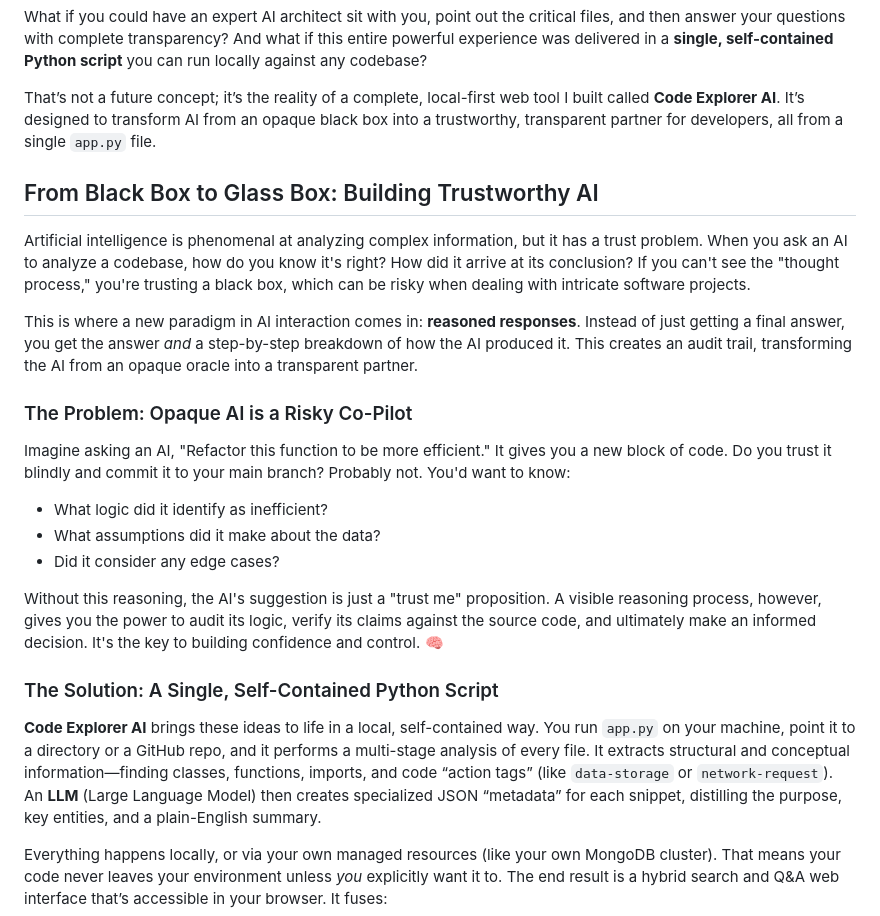
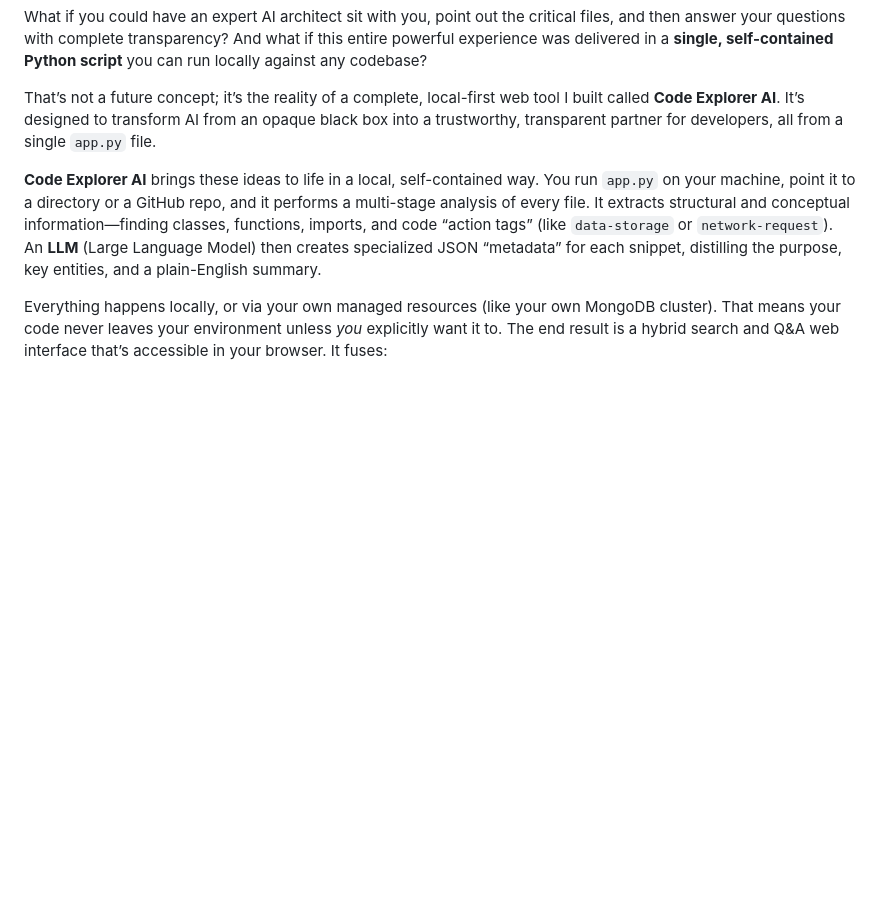
Before and after one commit to ranfysvalle02/code-xplorer, a Markdown page: README.md, the part around the change. GitHub-like rendering; blank space fills up the shorter version.

```diff
--- a/README.md
+++ b/README.md
@@ -7,24 +7,6 @@ We've all been there: starting a new job or joining a new team, you're faced wit
 What if you could have an expert AI architect sit with you, point out the critical files, and then answer your questions with complete transparency? And what if this entire powerful experience was delivered in a **single, self-contained Python script** you can run locally against any codebase?
 
 That’s not a future concept; it’s the reality of a complete, local-first web tool I built called **Code Explorer AI**. It’s designed to transform AI from an opaque black box into a trustworthy, transparent partner for developers, all from a single `app.py` file.
-
-## From Black Box to Glass Box: Building Trustworthy AI
-
-Artificial intelligence is phenomenal at analyzing complex information, but it has a trust problem. When you ask an AI to analyze a codebase, how do you know it's right? How did it arrive at its conclusion? If you can't see the "thought process," you're trusting a black box, which can be risky when dealing with intricate software projects.
-
-This is where a new paradigm in AI interaction comes in: **reasoned responses**. Instead of just getting a final answer, you get the answer *and* a step-by-step breakdown of how the AI produced it. This creates an audit trail, transforming the AI from an opaque oracle into a transparent partner.
-
-### The Problem: Opaque AI is a Risky Co-Pilot
-
-Imagine asking an AI, "Refactor this function to be more efficient." It gives you a new block of code. Do you trust it blindly and commit it to your main branch? Probably not. You'd want to know:
-
--   What logic did it identify as inefficient?
--   What assumptions did it make about the data?
--   Did it consider any edge cases?
-
-Without this reasoning, the AI's suggestion is just a "trust me" proposition. A visible reasoning process, however, gives you the power to audit its logic, verify its claims against the source code, and ultimately make an informed decision. It's the key to building confidence and control. 🧠
-
-### The Solution: A Single, Self-Contained Python Script
 
 **Code Explorer AI** brings these ideas to life in a local, self-contained way. You run `app.py` on your machine, point it to a directory or a GitHub repo, and it performs a multi-stage analysis of every file. It extracts structural and conceptual information—finding classes, functions, imports, and code “action tags” (like `data-storage` or `network-request`). An **LLM** (Large Language Model) then creates specialized JSON “metadata” for each snippet, distilling the purpose, key entities, and a plain-English summary.
 
```
